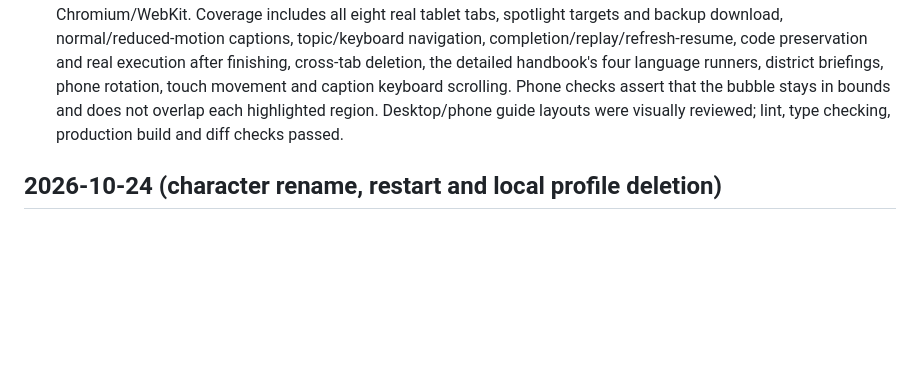
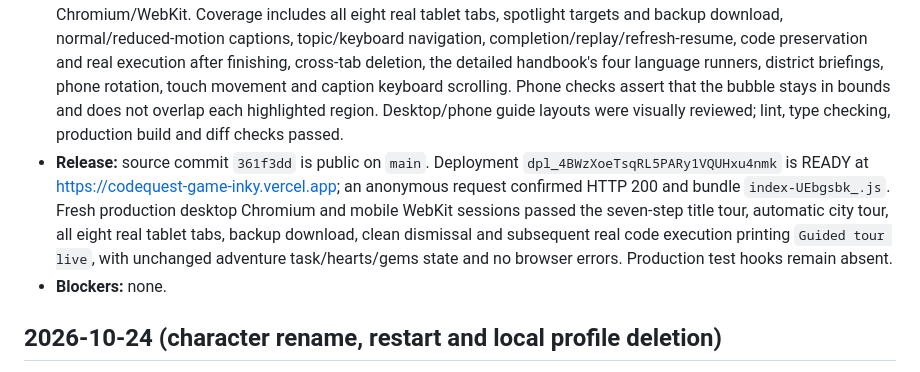
Before and after one commit to amirh3sam/codequest-game, a Markdown page: docs/PROGRESS.md, the part around the change. GitHub-like rendering; blank space fills up the shorter version.

Commit message:
Record guided tour deployment and live verification

```diff
--- a/docs/PROGRESS.md
+++ b/docs/PROGRESS.md
@@ -4,6 +4,8 @@
 - Added animated captions/guide poses, colored focus rings/arrows, Back/Next/topic selection, instant text, keyboard focus/navigation, Skip/Escape and saved refresh-resume. Background controls are inert while teaching; code is never overwritten or executed automatically, and mission hearts/gems/tasks remain unchanged. Backup download requires its explicit tour button. Reduced motion, larger text and contrast are respected; captions scroll with touch/keyboard when space is tight.
 - Phone placement scrolls controls into view, caps the highlighted region and adapts caption height/portrait compact mode to avoid covering the target. Landscape supports side-by-side highlighting; movement teaching shows the actual D-pad. Cross-tab character deletion also tears down an active tour and restores focus/play correctly.
 - **Checks:** 288 unit tests and 22 distinct focused browser scenarios passed across desktop Chromium and mobile Chromium/WebKit. Coverage includes all eight real tablet tabs, spotlight targets and backup download, normal/reduced-motion captions, topic/keyboard navigation, completion/replay/refresh-resume, code preservation and real execution after finishing, cross-tab deletion, the detailed handbook's four language runners, district briefings, phone rotation, touch movement and caption keyboard scrolling. Phone checks assert that the bubble stays in bounds and does not overlap each highlighted region. Desktop/phone guide layouts were visually reviewed; lint, type checking, production build and diff checks passed.
+- **Release:** source commit `361f3dd` is public on `main`. Deployment `dpl_4BWzXoeTsqRL5PARy1VQUHxu4nmk` is READY at https://codequest-game-inky.vercel.app; an anonymous request confirmed HTTP 200 and bundle `index-UEbgsbk_.js`. Fresh production desktop Chromium and mobile WebKit sessions passed the seven-step title tour, automatic city tour, all eight real tablet tabs, backup download, clean dismissal and subsequent real code execution printing `Guided tour live`, with unchanged adventure task/hearts/gems state and no browser errors. Production test hooks remain absent.
+- **Blockers:** none.
 
 ## 2026-10-24 (character rename, restart and local profile deletion)
 - Added Manage character to the pause menu and management buttons on each saved-adventure card. Rename updates the live HUD/title and keeps progress, records and coding work. Restart resets all 23 districts and browser coding data for that adventure while retaining name, appearance and language; a fresh ID isolates the new journey. Delete removes just the selected character. The title's Manage adventures remains available even with no saved characters.
```
